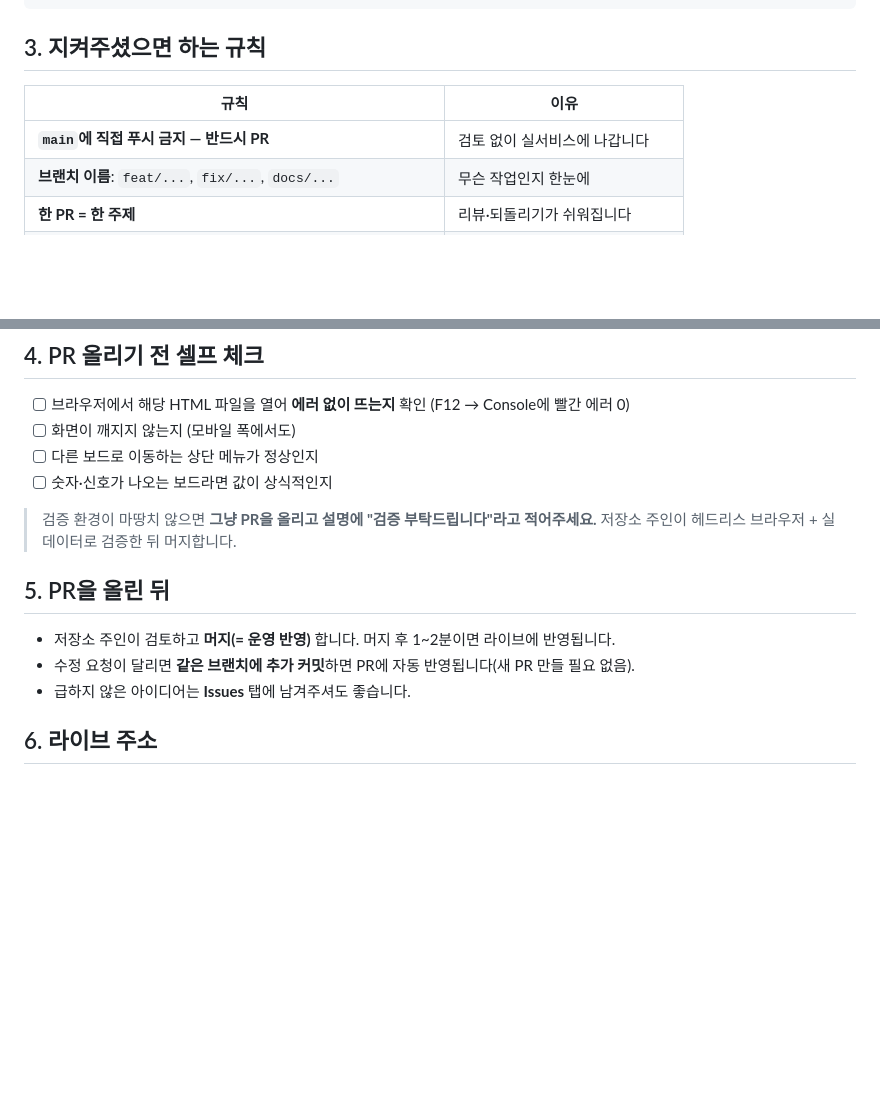
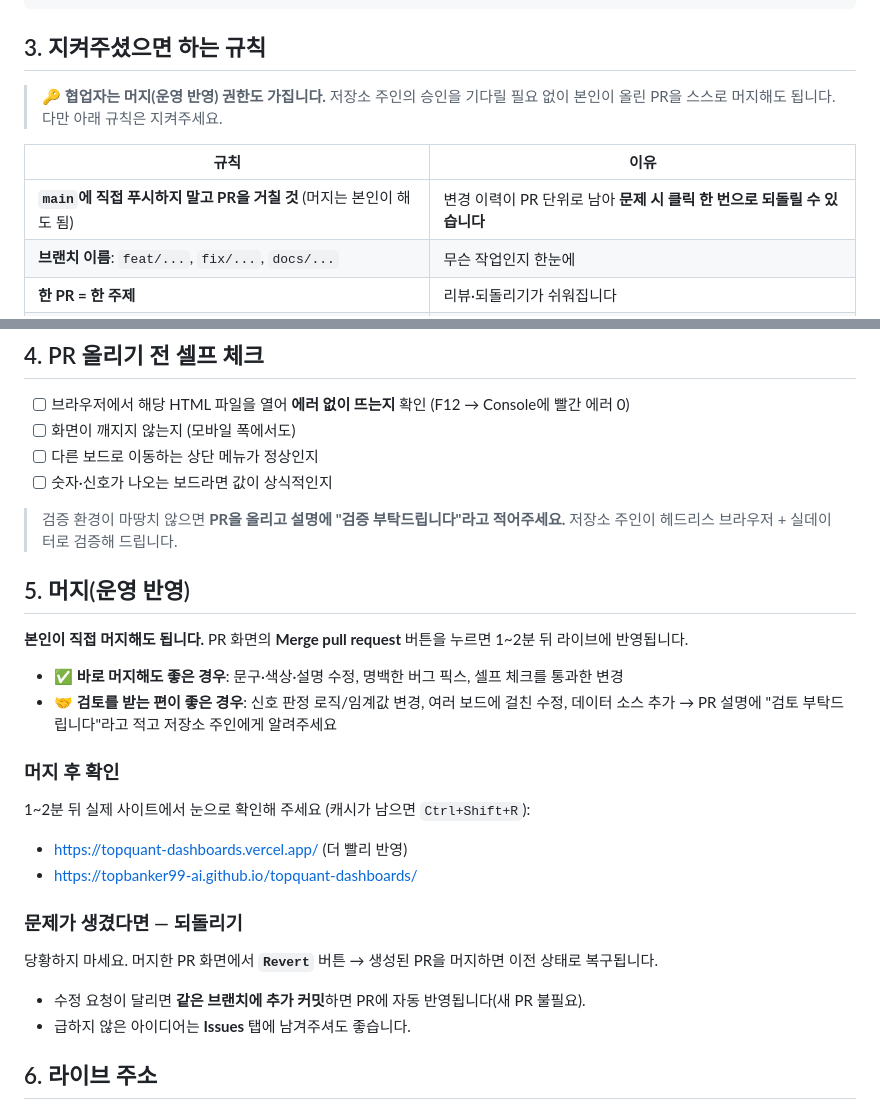
Before and after one commit to topbanker99-ai/topquant-dashboards, a Markdown page: CONTRIBUTING.md, 2 parts joined by grey strips. Drawn GitHub-style; blank space fills up the shorter version.

Commit message:
docs(contributing): 협업자 머지 권한 명시 — 자율 운영반영 + 안전망 안내
저장소 주인이 협업자에게 운영반영(머지)까지 위임하기로 결정.
문서가 '머지는 저장소 주인이 합니다'로 되어 있어 실제 권한과 불일치 → 수정.

- §3: 협업자도 머지 권한 보유 명시. 'main 직접 푸시 금지'는 유지하되
  이유를 '되돌리기 가능'으로 변경(강제가 아닌 실익 설명)
- §5 재작성: 본인 머지 가능 + 바로 머지해도 될 변경 / 검토 받는 게 나은
  변경(임계값·다중 보드·데이터 소스) 구분 제시
- 머지 후 라이브 확인 절차(캐시 강제 새로고침 포함) 추가
- Revert 버튼으로 되돌리는 법 추가 — 실수해도 복구 가능함을 안내

```diff
--- a/CONTRIBUTING.md
+++ b/CONTRIBUTING.md
@@ -49,9 +49,12 @@ git push -u origin feat/무엇을-고쳤는지
 
 ## 3. 지켜주셨으면 하는 규칙
 
+> 🔑 **협업자는 머지(운영 반영) 권한도 가집니다.** 저장소 주인의 승인을 기다릴 필요 없이
+> 본인이 올린 PR을 스스로 머지해도 됩니다. 다만 아래 규칙은 지켜주세요.
+
 | 규칙 | 이유 |
 |---|---|
-| **`main`에 직접 푸시 금지 — 반드시 PR** | 검토 없이 실서비스에 나갑니다 |
+| **`main`에 직접 푸시하지 말고 PR을 거칠 것** (머지는 본인이 해도 됨) | 변경 이력이 PR 단위로 남아 **문제 시 클릭 한 번으로 되돌릴 수 있습니다** |
 | **브랜치 이름**: `feat/...`, `fix/...`, `docs/...` | 무슨 작업인지 한눈에 |
 | **한 PR = 한 주제** | 리뷰·되돌리기가 쉬워집니다 |
 | **PR 설명에 "무엇을·왜"** 를 적기 | 나중에 이력을 봤을 때 이해됩니다 |
@@ -70,12 +73,25 @@ git push -u origin feat/무엇을-고쳤는지
 - [ ] 다른 보드로 이동하는 상단 메뉴가 정상인지
 - [ ] 숫자·신호가 나오는 보드라면 값이 상식적인지
 
-> 검증 환경이 마땅치 않으면 **그냥 PR을 올리고 설명에 "검증 부탁드립니다"라고 적어주세요.** 저장소 주인이 헤드리스 브라우저 + 실데이터로 검증한 뒤 머지합니다.
+> 검증 환경이 마땅치 않으면 **PR을 올리고 설명에 "검증 부탁드립니다"라고 적어주세요.** 저장소 주인이 헤드리스 브라우저 + 실데이터로 검증해 드립니다.
 
-## 5. PR을 올린 뒤
+## 5. 머지(운영 반영)
 
-- 저장소 주인이 검토하고 **머지(= 운영 반영)** 합니다. 머지 후 1~2분이면 라이브에 반영됩니다.
-- 수정 요청이 달리면 **같은 브랜치에 추가 커밋**하면 PR에 자동 반영됩니다(새 PR 만들 필요 없음).
+**본인이 직접 머지해도 됩니다.** PR 화면의 **Merge pull request** 버튼을 누르면 1~2분 뒤 라이브에 반영됩니다.
+
+- ✅ **바로 머지해도 좋은 경우**: 문구·색상·설명 수정, 명백한 버그 픽스, 셀프 체크를 통과한 변경
+- 🤝 **검토를 받는 편이 좋은 경우**: 신호 판정 로직/임계값 변경, 여러 보드에 걸친 수정, 데이터 소스 추가
+  → PR 설명에 "검토 부탁드립니다"라고 적고 저장소 주인에게 알려주세요
+
+### 머지 후 확인
+1~2분 뒤 실제 사이트에서 눈으로 확인해 주세요 (캐시가 남으면 `Ctrl+Shift+R`):
+- https://topquant-dashboards.vercel.app/ (더 빨리 반영)
+- https://topbanker99-ai.github.io/topquant-dashboards/
+
+### 문제가 생겼다면 — 되돌리기
+당황하지 마세요. 머지한 PR 화면에서 **`Revert`** 버튼 → 생성된 PR을 머지하면 이전 상태로 복구됩니다.
+
+- 수정 요청이 달리면 **같은 브랜치에 추가 커밋**하면 PR에 자동 반영됩니다(새 PR 불필요).
 - 급하지 않은 아이디어는 **Issues** 탭에 남겨주셔도 좋습니다.
 
 ## 6. 라이브 주소
```
